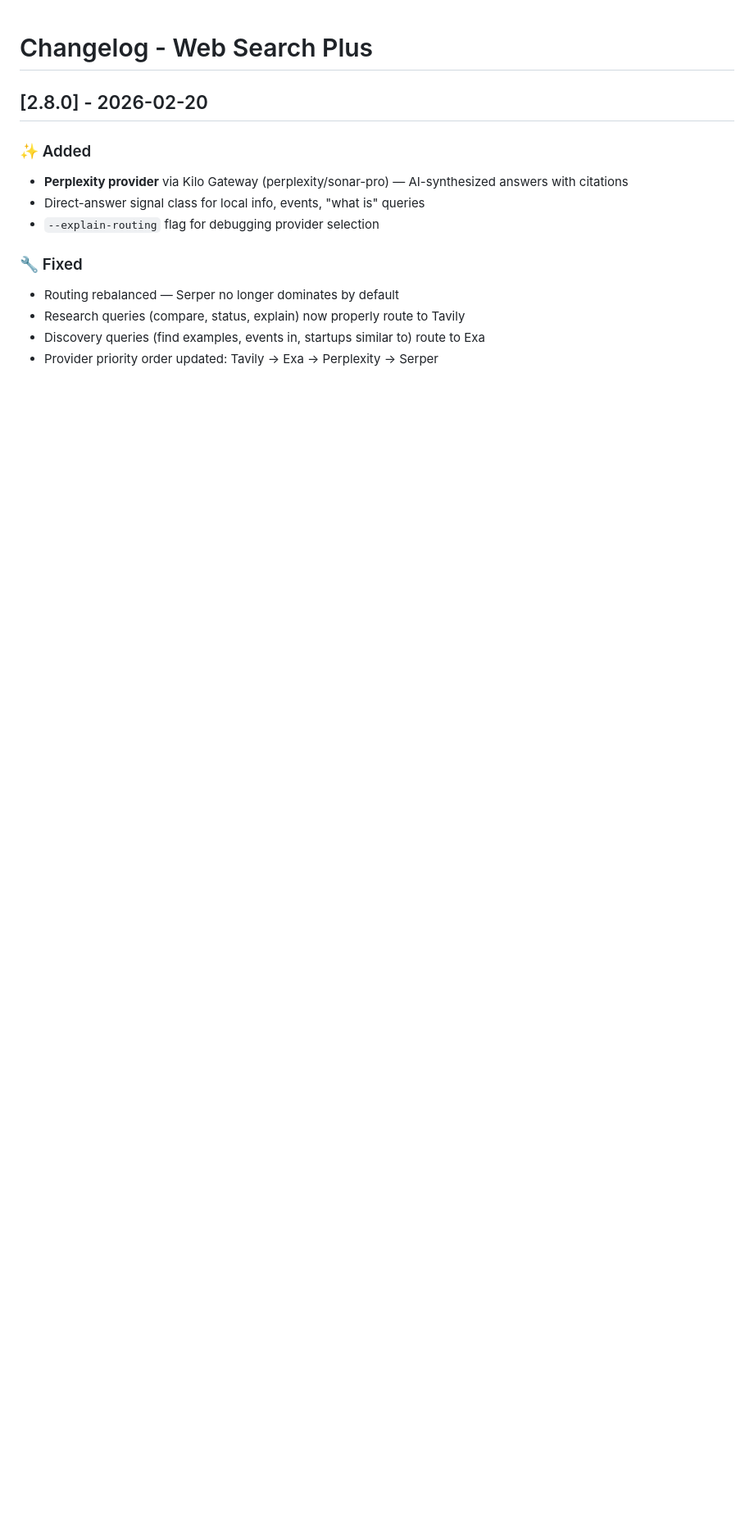
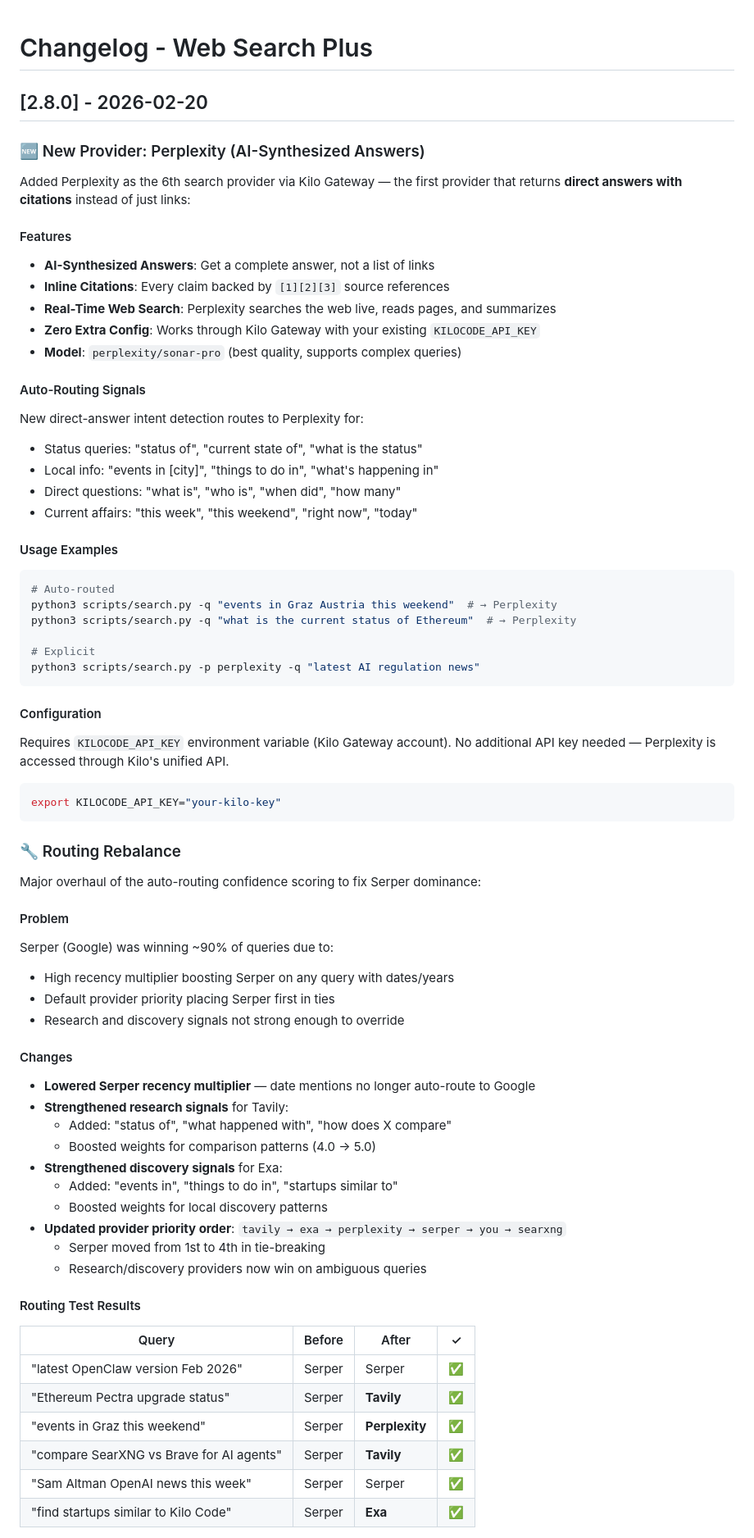
Before and after one commit to robbyczgw-cla/web-search-plus, a Markdown page: CHANGELOG.md, the part around one of its changes. Shown at 82% size. Rendered like a GitHub page; blank space fills up the shorter version.

Commit message:
docs: detailed changelog for v2.8.0

````diff
--- a/CHANGELOG.md
+++ b/CHANGELOG.md
@@ -2,13 +2,72 @@
 
 ## [2.8.0] - 2026-02-20
 
-### ✨ Added
-- **Perplexity provider** via Kilo Gateway (perplexity/sonar-pro) — AI-synthesized answers with citations
-- Direct-answer signal class for local info, events, "what is" queries
-- `--explain-routing` flag for debugging provider selection
+### 🆕 New Provider: Perplexity (AI-Synthesized Answers)
 
-### 🔧 Fixed
-- Routing rebalanced — Serper no longer dominates by default
-- Research queries (compare, status, explain) now properly route to Tavily
-- Discovery queries (find examples, events in, startups similar to) route to Exa
-- Provider priority order updated: Tavily → Exa → Perplexity → Serper
+Added Perplexity as the 6th search provider via Kilo Gateway — the first provider that returns **direct answers with citations** instead of just links:
+
+#### Features
+- **AI-Synthesized Answers**: Get a complete answer, not a list of links
+- **Inline Citations**: Every claim backed by `[1][2][3]` source references
+- **Real-Time Web Search**: Perplexity searches the web live, reads pages, and summarizes
+- **Zero Extra Config**: Works through Kilo Gateway with your existing `KILOCODE_API_KEY`
+- **Model**: `perplexity/sonar-pro` (best quality, supports complex queries)
+
+#### Auto-Routing Signals
+New direct-answer intent detection routes to Perplexity for:
+- Status queries: "status of", "current state of", "what is the status"
+- Local info: "events in [city]", "things to do in", "what's happening in"
+- Direct questions: "what is", "who is", "when did", "how many"
+- Current affairs: "this week", "this weekend", "right now", "today"
+
+#### Usage Examples
+```bash
+# Auto-routed
+python3 scripts/search.py -q "events in Graz Austria this weekend"  # → Perplexity
+python3 scripts/search.py -q "what is the current status of Ethereum"  # → Perplexity
+
+# Explicit
+python3 scripts/search.py -p perplexity -q "latest AI regulation news"
+```
+
+#### Configuration
+Requires `KILOCODE_API_KEY` environment variable (Kilo Gateway account).
+No additional API key needed — Perplexity is accessed through Kilo's unified API.
+
+```bash
+export KILOCODE_API_KEY="your-kilo-key"
+```
+
+### 🔧 Routing Rebalance
+
+Major overhaul of the auto-routing confidence scoring to fix Serper dominance:
+
+#### Problem
+Serper (Google) was winning ~90% of queries due to:
+- High recency multiplier boosting Serper on any query with dates/years
+- Default provider priority placing Serper first in ties
+- Research and discovery signals not strong enough to override
+
+#### Changes
+- **Lowered Serper recency multiplier** — date mentions no longer auto-route to Google
+- **Strengthened research signals** for Tavily:
+  - Added: "status of", "what happened with", "how does X compare"
+  - Boosted weights for comparison patterns (4.0 → 5.0)
+- **Strengthened discovery signals** for Exa:
+  - Added: "events in", "things to do in", "startups similar to"
+  - Boosted weights for local discovery patterns
+- **Updated provider priority order**: `tavily → exa → perplexity → serper → you → searxng`
+  - Serper moved from 1st to 4th in tie-breaking
+  - Research/discovery providers now win on ambiguous queries
+
+#### Routing Test Results
+
+| Query | Before | After | ✓ |
+|-------|--------|-------|---|
+| "latest OpenClaw version Feb 2026" | Serper | Serper | ✅ |
+| "Ethereum Pectra upgrade status" | Serper | **Tavily** | ✅ |
+| "events in Graz this weekend" | Serper | **Perplexity** | ✅ |
+| "compare SearXNG vs Brave for AI agents" | Serper | **Tavily** | ✅ |
+| "Sam Altman OpenAI news this week" | Serper | Serper | ✅ |
+| "find startups similar to Kilo Code" | Serper | **Exa** | ✅ |
+
````
Also changed, not shown: other parts of CHANGELOG.md (+11 -0 lines).
